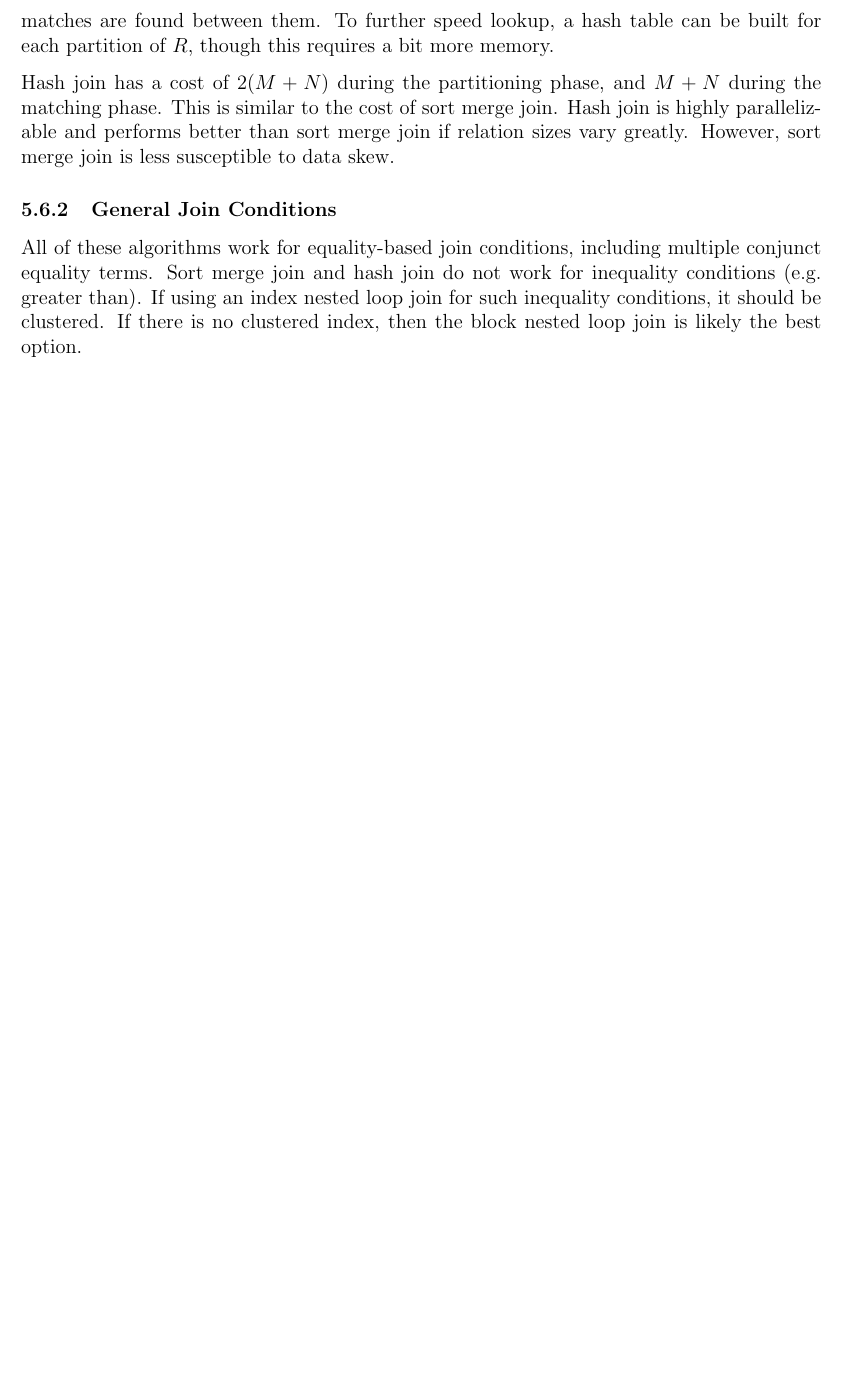
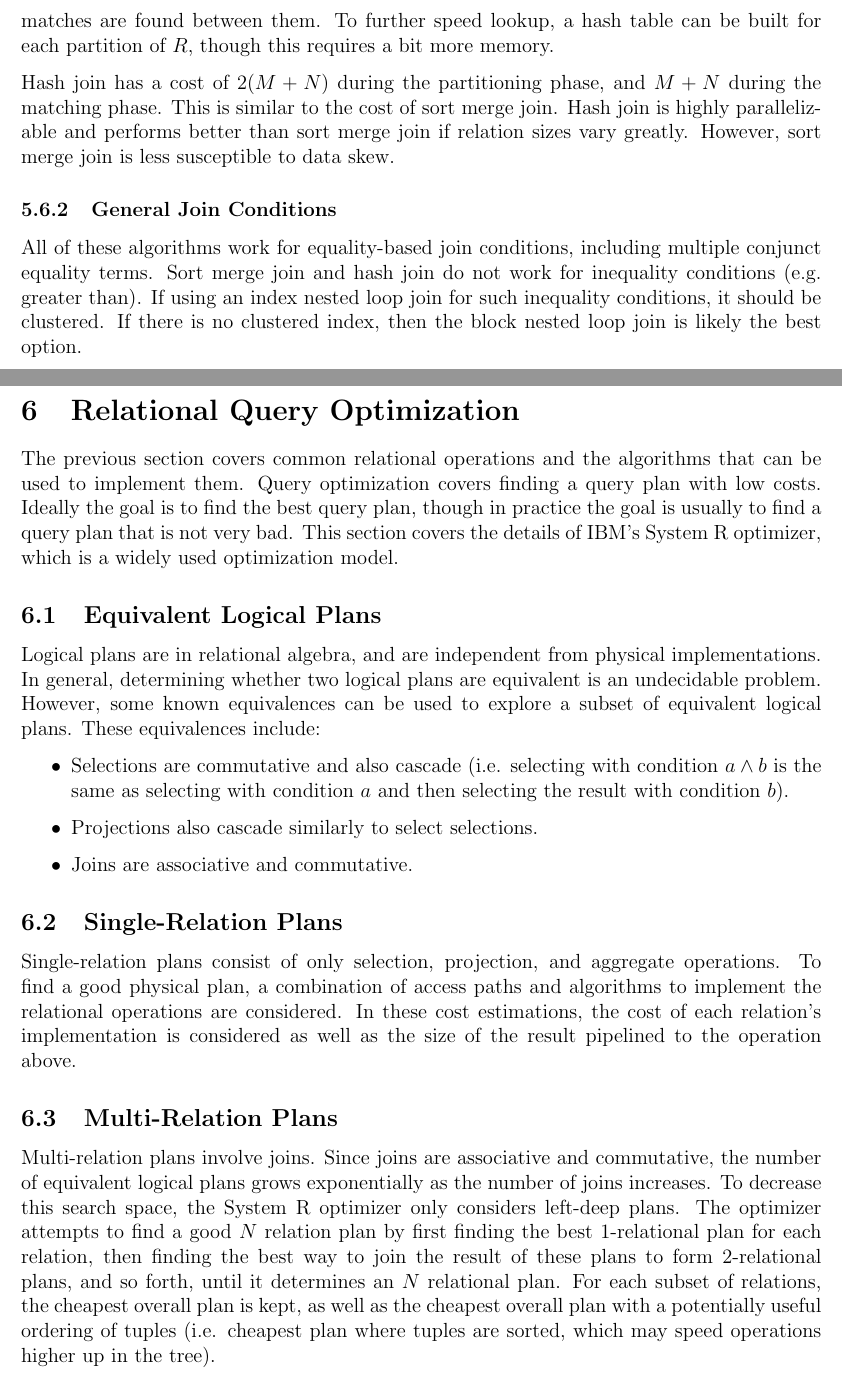
Before and after one commit to m-socha/CS-448-Notes, a LaTeX document (notes.tex): part of page 12 of 12 before the commit and two parts of pages 12 and 13 of 13 after it, the two joined at a grey line, cut so that both start at the same text, the shorter picture padded with empty space. Compiled offline with pdfLaTeX.

Commit message:
Add Relational Query Optimization section.

```diff
--- a/notes.tex
+++ b/notes.tex
@@ -277,4 +277,31 @@
         inequality conditions (e.g. greater than). If using an index nested loop join for such inequality conditions, it should be clustered. If there is no clustered
         index, then the block nested loop join is likely the best option.
 
+  \section{Relational Query Optimization}
+    The previous section covers common relational operations and the algorithms that can be used to implement them. Query optimization covers finding a query plan with
+    low costs. Ideally the goal is to find the best query plan, though in practice the goal is usually to find a query plan that is not very bad. This section covers
+    the details of IBM's System R optimizer, which is a widely used optimization model.
+
+    \subsection{Equivalent Logical Plans}
+      Logical plans are in relational algebra, and are independent from physical implementations. In general, determining whether two logical plans are equivalent is
+      an undecidable problem. However, some known equivalences can be used to explore a subset of equivalent logical plans. These equivalences include:
+      \begin{itemize}
+        \item Selections are commutative and also cascade (i.e. selecting with condition $a \land b$ is the same as selecting with condition $a$ and then selecting the
+          result with condition $b$).
+        \item Projections also cascade similarly to select selections.
+        \item Joins are associative and commutative.
+      \end{itemize}
+
+    \subsection{Single-Relation Plans}
+      Single-relation plans consist of only selection, projection, and aggregate operations. To find a good physical plan, a combination of access paths and algorithms to
+      implement the relational operations are considered. In these cost estimations, the cost of each relation's implementation is considered as well as the size of the result
+      pipelined to the operation above.
+
+    \subsection{Multi-Relation Plans}
+      Multi-relation plans involve joins. Since joins are associative and commutative, the number of equivalent logical plans grows exponentially as the number of joins
+      increases. To decrease this search space, the System R optimizer only considers left-deep plans. The optimizer attempts to find a good $N$ relation plan by first
+      finding the best 1-relational plan for each relation, then finding the best way to join the result of these plans to form 2-relational plans, and so forth, until
+      it determines an $N$ relational plan. For each subset of relations, the cheapest overall plan is kept, as well as the cheapest overall plan with a potentially useful
+      ordering of tuples (i.e. cheapest plan where tuples are sorted, which may speed operations higher up in the tree).
+
 \end{document}
```
Also changed, not shown: notes.pdf.
